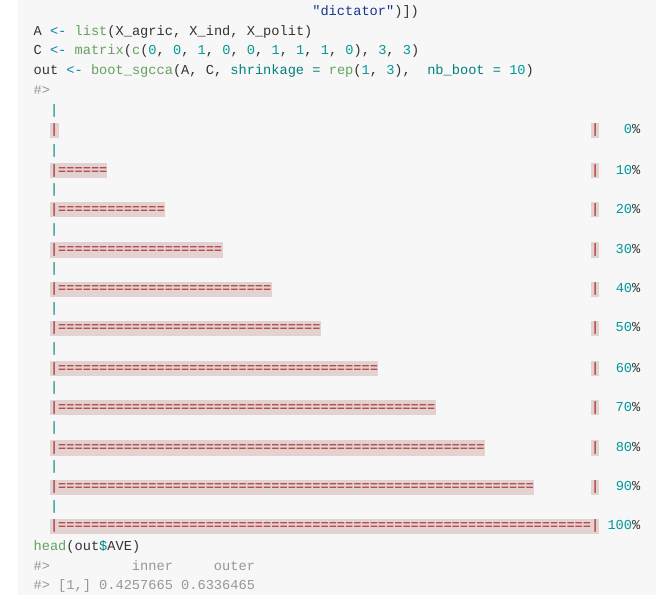
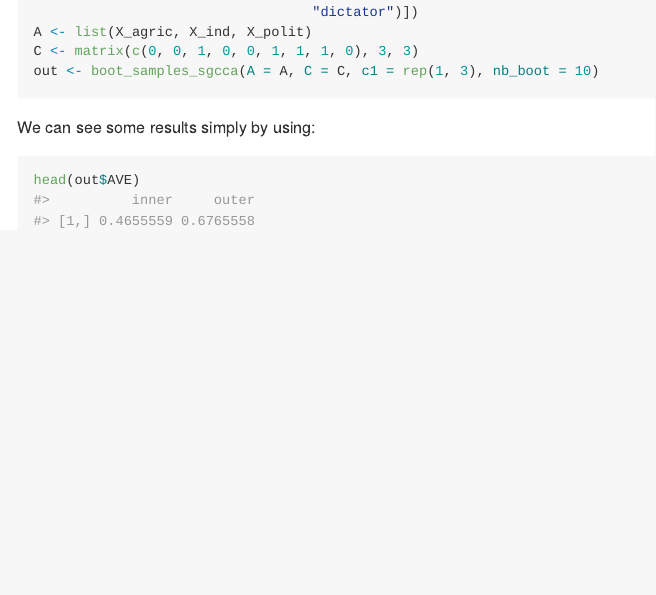
Before and after one commit to llrs/inteRmodel, an R Markdown document (README.Rmd): the page in a window 1100 px wide, from 660 px down before the commit and from 600 px down after it, so that both start at the same text. The pictures show the output file README.md that the author committed with the source, drawn offline in the style of GitHub; badge pictures from the web are left out.

Commit message:
Tweak the README to the newest functions

````diff
--- a/README.Rmd
+++ b/README.Rmd
@@ -45,6 +45,10 @@ X_polit <- as.matrix(Russett[ , c("inst", "ecks",  "death", "demostab",
                                   "dictator")])
 A <- list(X_agric, X_ind, X_polit)
 C <- matrix(c(0, 0, 1, 0, 0, 1, 1, 1, 0), 3, 3)
-out <- boot_sgcca(A, C, shrinkage = rep(1, 3),  nb_boot = 10)
+out <- boot_samples_sgcca(A = A, C = C, c1 = rep(1, 3), nb_boot = 10)
+```
+We can see some results simply by using:
+
+```{r print, collapse=TRUE,cache=TRUE}
 head(out$AVE)
 ```
````
Also changed, not shown: README.md, README.Rmd (2 more changed lines).
